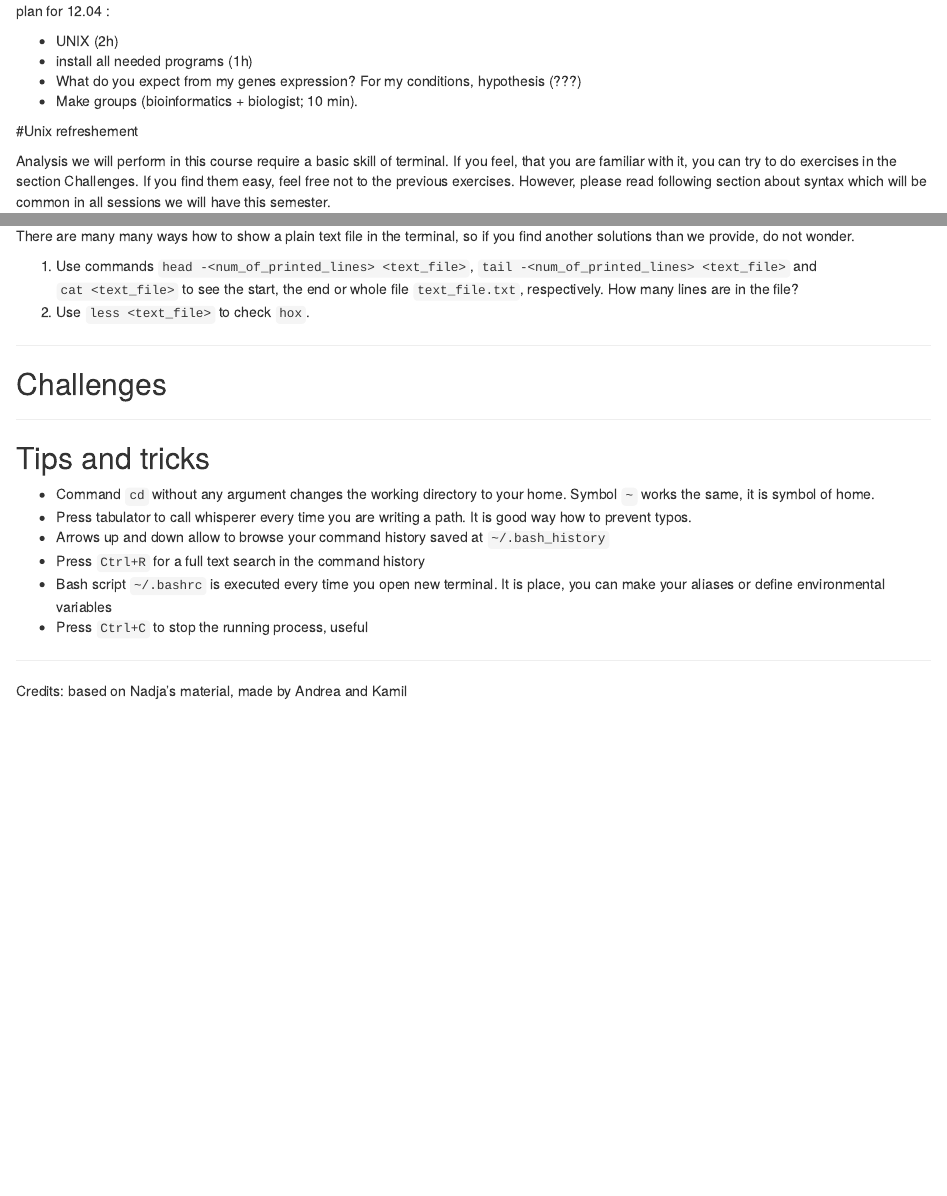
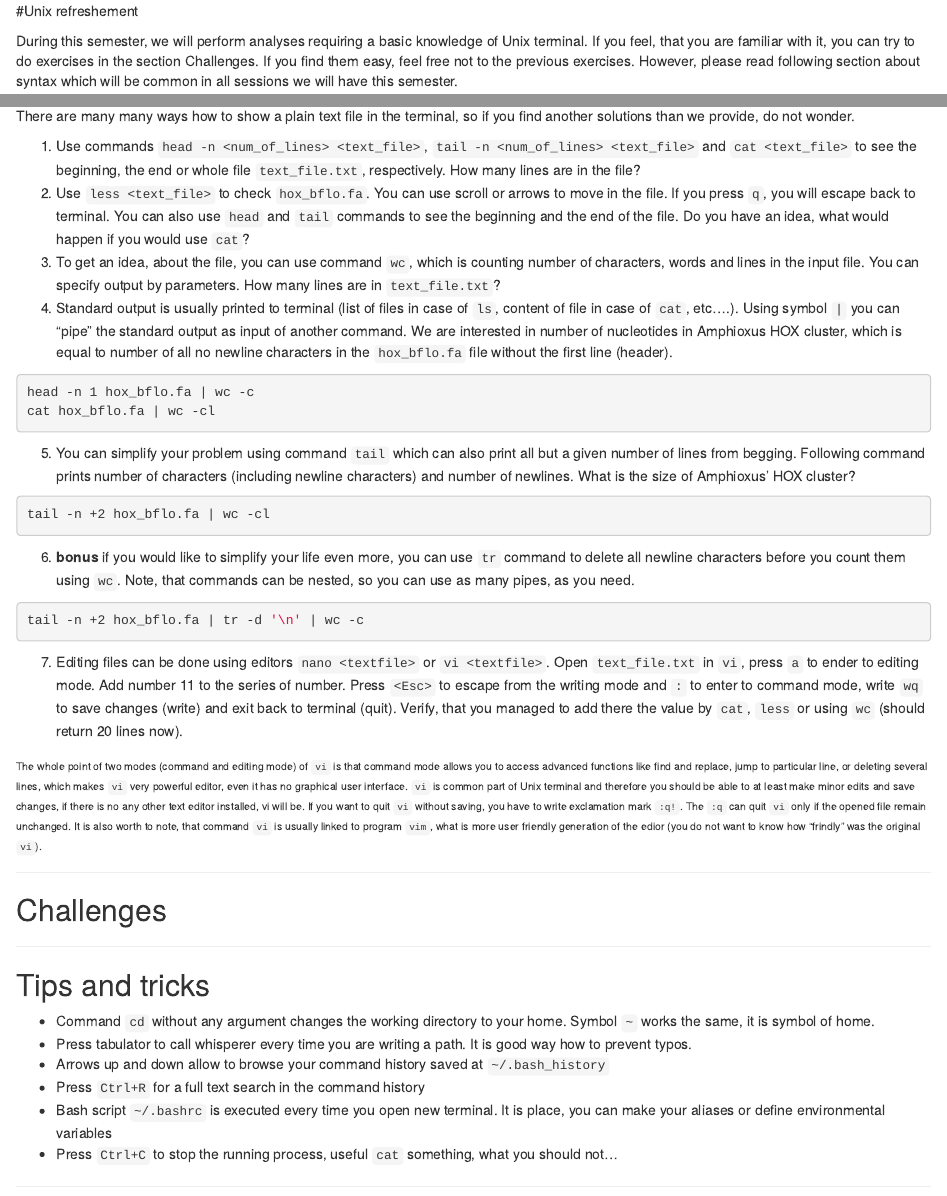
Before and after one commit to KamilSJaron/Sequence-a-genome, an R Markdown document (se2ex1/unix_refresh.Rmd): the page in a window 1100 px wide, from its top, and a second part further down, joined at a grey line. Rendered offline with R 4.5, knitr and Pandoc, with nearby package versions.

Commit message:
unix - text parsing

````diff
--- a/se2ex1/unix_refresh.Rmd
+++ b/se2ex1/unix_refresh.Rmd
@@ -1,17 +1,6 @@
----
-output: html_document
----
-
-plan for 12.04 :
-
-* UNIX (2h)
-* install all needed programs (1h)
-* What do you expect from my genes expression? For my conditions, hypothesis (???)
-* Make groups (bioinformatics + biologist; 10 min).
-
 #Unix refreshement
 
-Analysis we will perform in this course require a basic skill of terminal. If you feel, that you are familiar with it, you can try to do exercises in the section Challenges. If you find them easy, feel free not to the previous exercises. However, please read following section about syntax which will be common in all sessions we will have this semester.
+During this semester, we will perform analyses requiring a basic knowledge of Unix terminal. If you feel, that you are familiar with it, you can try to do exercises in the section Challenges. If you find them easy, feel free not to the previous exercises. However, please read following section about syntax which will be common in all sessions we will have this semester.
 
 Here are more materials about [UNIX](http://edu.isb-sib.ch/course/view.php?id=82), [R](http://edu.isb-sib.ch/course/view.php?id=52) and [Vital-it](http://edu.isb-sib.ch/course/view.php?id=72).
 
@@ -137,8 +126,32 @@
 
 There are many many ways how to show a plain text file in the terminal, so if you find another solutions than we provide, do not wonder.
 
-1. Use commands `head -<num_of_printed_lines> <text_file>`, `tail -<num_of_printed_lines> <text_file>` and `cat <text_file>` to see the start, the end or whole file `text_file.txt`, respectively. How many lines are in the file?
-2. Use `less <text_file>` to check `hox`.
+1. Use commands `head -n <num_of_lines> <text_file>`, `tail -n <num_of_lines> <text_file>` and `cat <text_file>` to see the beginning, the end or whole file `text_file.txt`, respectively. How many lines are in the file?
+2. Use `less <text_file>` to check `hox_bflo.fa`. You can use scroll or arrows to move in the file. If you press `q`, you will escape back to terminal. You can also use `head` and `tail` commands to see the beginning and the end of the file. Do you have an idea, what would happen if you would use `cat`?
+3. To get an idea, about the file, you can use command `wc`, which is counting number of characters, words and lines in the input file. You can specify output by parameters. How many lines are in `text_file.txt`?
+4. Standard output is usually printed to terminal (list of files in case of `ls`, content of file in case of `cat`, etc....). Using symbol `|` you can "pipe" the standard output as input of another command. We are interested in number of nucleotides in Amphioxus HOX cluster, which is equal to number of all no newline characters in the `hox_bflo.fa` file without the first line (header).
+
+```bash
+head -n 1 hox_bflo.fa | wc -c
+cat hox_bflo.fa | wc -cl
+```
+
+5. You can simplify your problem using command `tail` which can also print all but a given number of lines from begging. Following command prints number of characters (including newline characters) and number of newlines. What is the size of Amphioxus' HOX cluster?
+
+```bash
+tail -n +2 hox_bflo.fa | wc -cl
+```
+
+6. **bonus** if you would like to simplify your life even more, you can use `tr` command to delete all newline characters before you count them using `wc`. Note, that commands can be nested, so you can use as many pipes, as you need.
+
+```bash
+tail -n +2 hox_bflo.fa | tr -d '\n' | wc -c
+```
+
+7. Editing files can be done using editors `nano <textfile>` or `vi <textfile>`. Open `text_file.txt` in `vi`, press `a` to ender to editing mode. Add number 11 to the series of number. Press `<Esc>` to escape from the writing mode and `:` to enter to command mode, write `wq` to save changes (write) and exit back to terminal (quit). Verify, that you managed to add there the value by `cat`, `less` or using `wc` (should return 20 lines now).
+
+<sub> The whole point of two modes (command and editing mode) of `vi` is that command mode allows you to access advanced functions like find and replace, jump to particular line, or deleting several lines, which makes `vi` very powerful editor, even it has no graphical user interface. `vi` is common part of Unix terminal and therefore you should be able to at least make minor edits and save changes, if there is no any other text editor installed, vi will be. If you want to quit `vi` without saving, you have to write exclamation mark `:q!`. The `:q` can quit `vi` only if the opened file remain unchanged. It is also worth to note, that command `vi` is usually linked to program `vim`, what is more user friendly generation of the edior (you do not want to know how "frindly" was the original `vi`).
+</sub>
 
 ***
 
@@ -153,7 +166,7 @@
 - Arrows up and down allow to browse your command history saved at `~/.bash_history`
 - Press `Ctrl+R` for a full text search in the command history
 - Bash script `~/.bashrc` is executed every time you open new terminal. It is place, you can make your aliases or define environmental variables
-- Press `Ctrl+C` to stop the running process, useful
+- Press `Ctrl+C` to stop the running process, useful `cat` something, what you should not...
 
 
 ___
````
